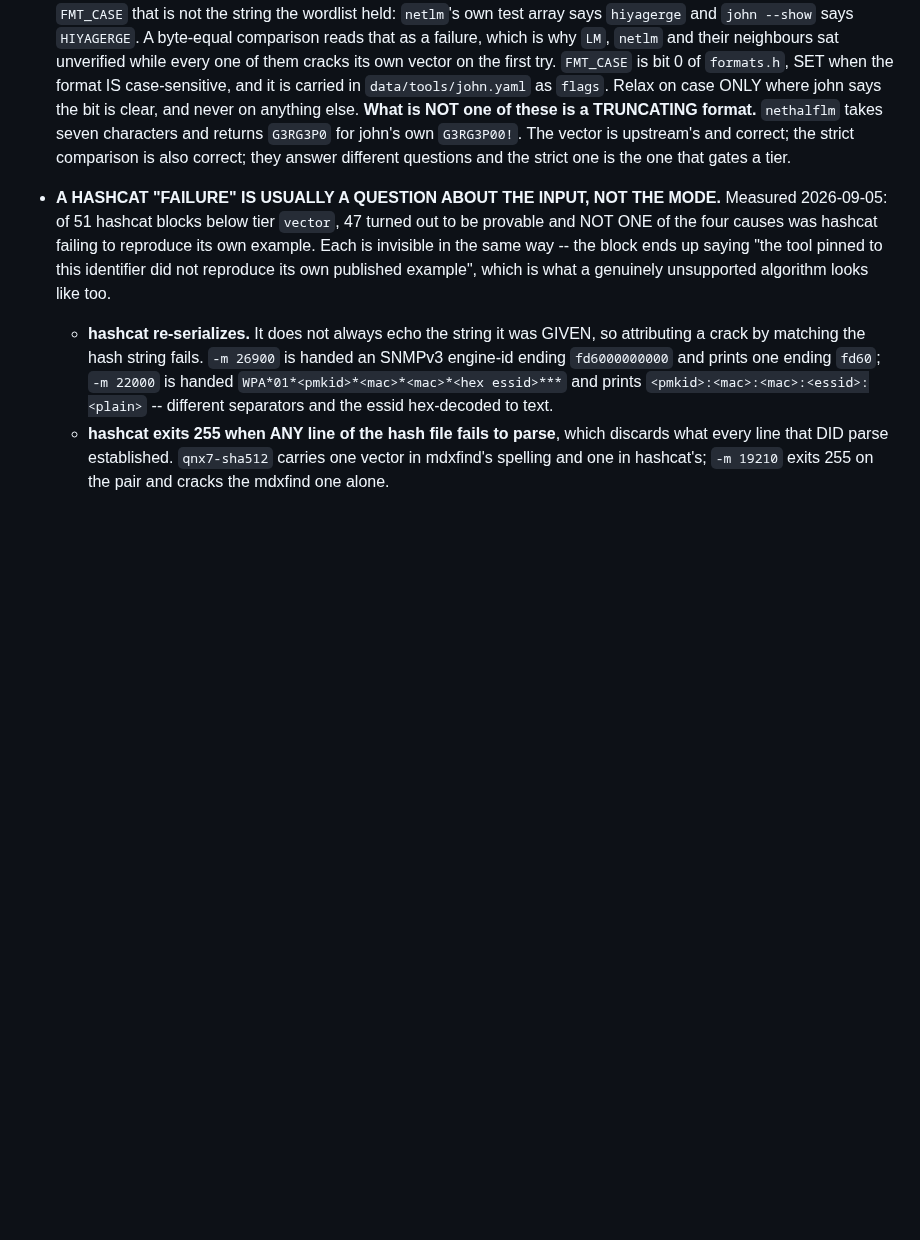
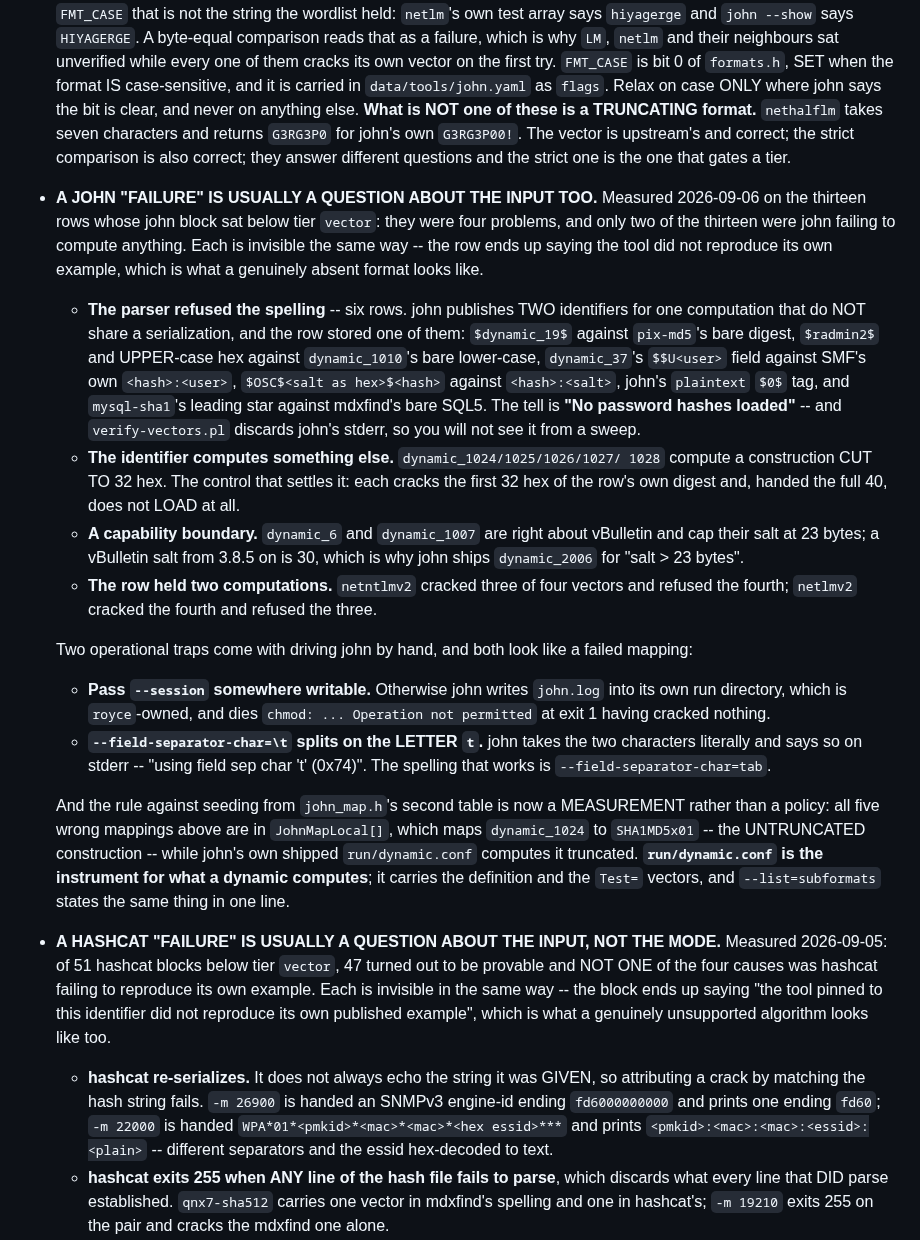
Before and after one commit to roycewilliams/cracking-rosetta, a Markdown page: CLAUDE.md, the part around the change. GitHub-like rendering; blank space fills up the shorter version.

Commit message:
CLAUDE.md: a john "failure" is usually a question about the input too
The exact analogue of the hashcat pitfall added the day before, and it cost
this session the same way. Thirteen rows sat below tier vector; they were
four problems, and only two were john failing to compute anything. Six were
the parser refusing a spelling -- john publishes two identifiers for one
computation that do not share a serialization -- and the tell, "No password
hashes loaded", is on the stderr verify-vectors.pl discards.

Two operational traps come with driving john by hand and both read as a
failed mapping: without --session john writes john.log into its royce-owned
run directory and dies at exit 1 having cracked nothing, and
--field-separator-char=\t splits on the LETTER t, which john announces on
stderr and nobody reads.

And the standing rule against seeding from john_map.h's second table is now
a measurement rather than a policy: all five wrong mappings this session
withdrew are in JohnMapLocal[], which calls dynamic_1024 SHA1MD5x01 -- the
untruncated construction -- while john's own shipped run/dynamic.conf
computes it truncated. That file is the instrument for what a dynamic
computes; it carries both the definition and the Test= vectors.

Co-Authored-By: Claude Opus 5 (1M context) <noreply@anthropic.com>
Claude-Session: https://claude.ai/code/session_01EHyX5hc2Njr8Pc67KPLM3a

```diff
--- a/CLAUDE.md
+++ b/CLAUDE.md
@@ -465,6 +465,48 @@ mdxfind also accepts hashcat modes directly (`mdxfind -m 0`, `-m e1`,
   characters and returns `G3RG3P0` for john's own `G3RG3P00!`. The vector is
   upstream's and correct; the strict comparison is also correct; they answer
   different questions and the strict one is the one that gates a tier.
+- **A JOHN "FAILURE" IS USUALLY A QUESTION ABOUT THE INPUT TOO.** Measured
+  2026-09-06 on the thirteen rows whose john block sat below tier `vector`:
+  they were four problems, and only two of the thirteen were john failing to
+  compute anything. Each is invisible the same way -- the row ends up saying
+  the tool did not reproduce its own example, which is what a genuinely absent
+  format looks like.
+  - **The parser refused the spelling** -- six rows. john publishes TWO
+    identifiers for one computation that do NOT share a serialization, and the
+    row stored one of them: `$dynamic_19$` against `pix-md5`'s bare digest,
+    `$radmin2$` and UPPER-case hex against `dynamic_1010`'s bare lower-case,
+    `dynamic_37`'s `$$U<user>` field against SMF's own `<hash>:<user>`,
+    `$OSC$<salt as hex>$<hash>` against `<hash>:<salt>`, john's `plaintext`
+    `$0$` tag, and `mysql-sha1`'s leading star against mdxfind's bare SQL5.
+    The tell is **"No password hashes loaded"** -- and `verify-vectors.pl`
+    discards john's stderr, so you will not see it from a sweep.
+  - **The identifier computes something else.** `dynamic_1024/1025/1026/1027/
+    1028` compute a construction CUT TO 32 hex. The control that settles it:
+    each cracks the first 32 hex of the row's own digest and, handed the full
+    40, does not LOAD at all.
+  - **A capability boundary.** `dynamic_6` and `dynamic_1007` are right about
+    vBulletin and cap their salt at 23 bytes; a vBulletin salt from 3.8.5 on
+    is 30, which is why john ships `dynamic_2006` for "salt > 23 bytes".
+  - **The row held two computations.** `netntlmv2` cracked three of four
+    vectors and refused the fourth; `netlmv2` cracked the fourth and refused
+    the three.
+
+  Two operational traps come with driving john by hand, and both look like a
+  failed mapping:
+  - **Pass `--session` somewhere writable.** Otherwise john writes `john.log`
+    into its own run directory, which is `royce`-owned, and dies `chmod: ...
+    Operation not permitted` at exit 1 having cracked nothing.
+  - **`--field-separator-char=\t` splits on the LETTER `t`.** john takes the
+    two characters literally and says so on stderr -- "using field sep char
+    't' (0x74)". The spelling that works is `--field-separator-char=tab`.
+
+  And the rule against seeding from `john_map.h`'s second table is now a
+  MEASUREMENT rather than a policy: all five wrong mappings above are in
+  `JohnMapLocal[]`, which maps `dynamic_1024` to `SHA1MD5x01` -- the
+  UNTRUNCATED construction -- while john's own shipped `run/dynamic.conf`
+  computes it truncated. **`run/dynamic.conf` is the instrument for what a
+  dynamic computes**; it carries the definition and the `Test=` vectors, and
+  `--list=subformats` states the same thing in one line.
 - **A HASHCAT "FAILURE" IS USUALLY A QUESTION ABOUT THE INPUT, NOT THE MODE.**
   Measured 2026-09-05: of 51 hashcat blocks below tier `vector`, 47 turned out
   to be provable and NOT ONE of the four causes was hashcat failing to
```
